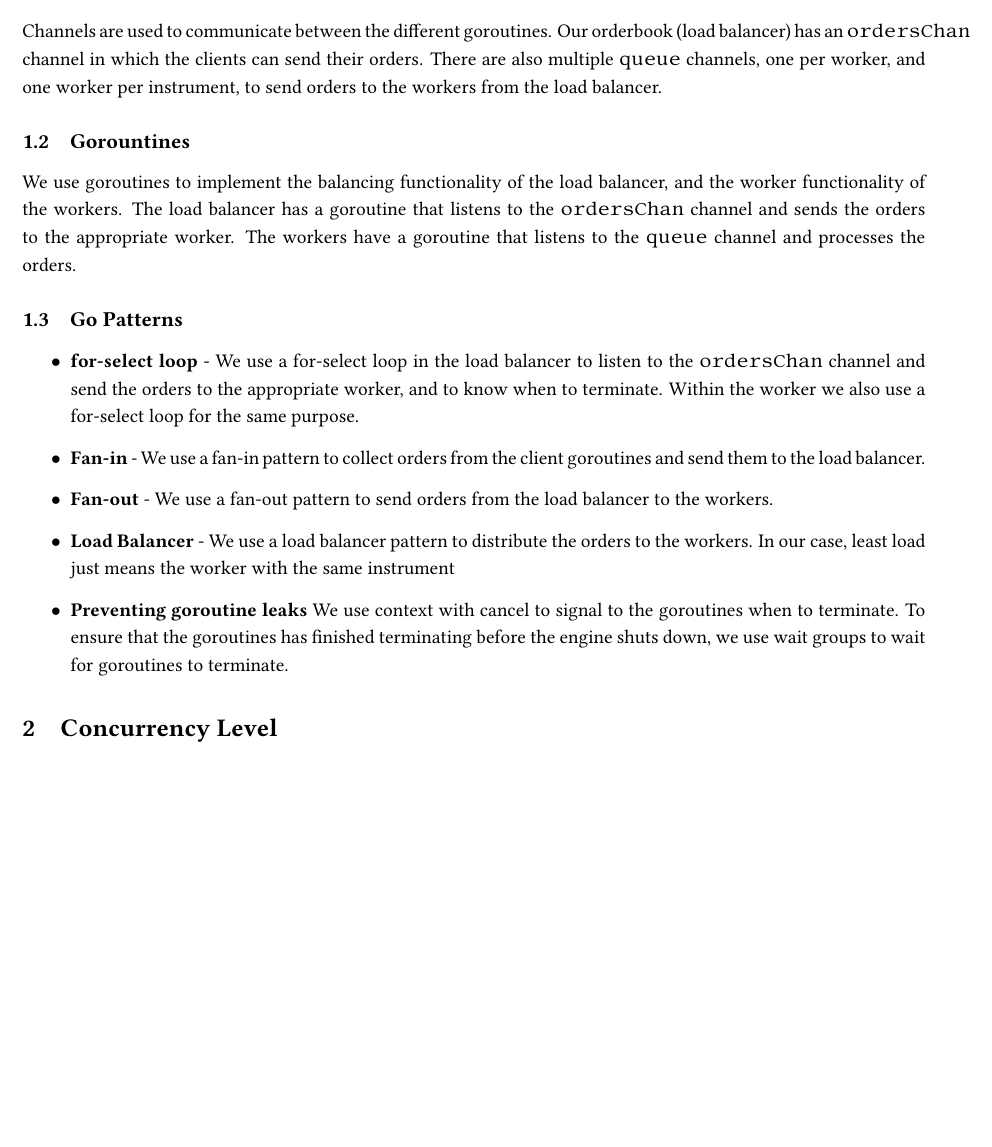
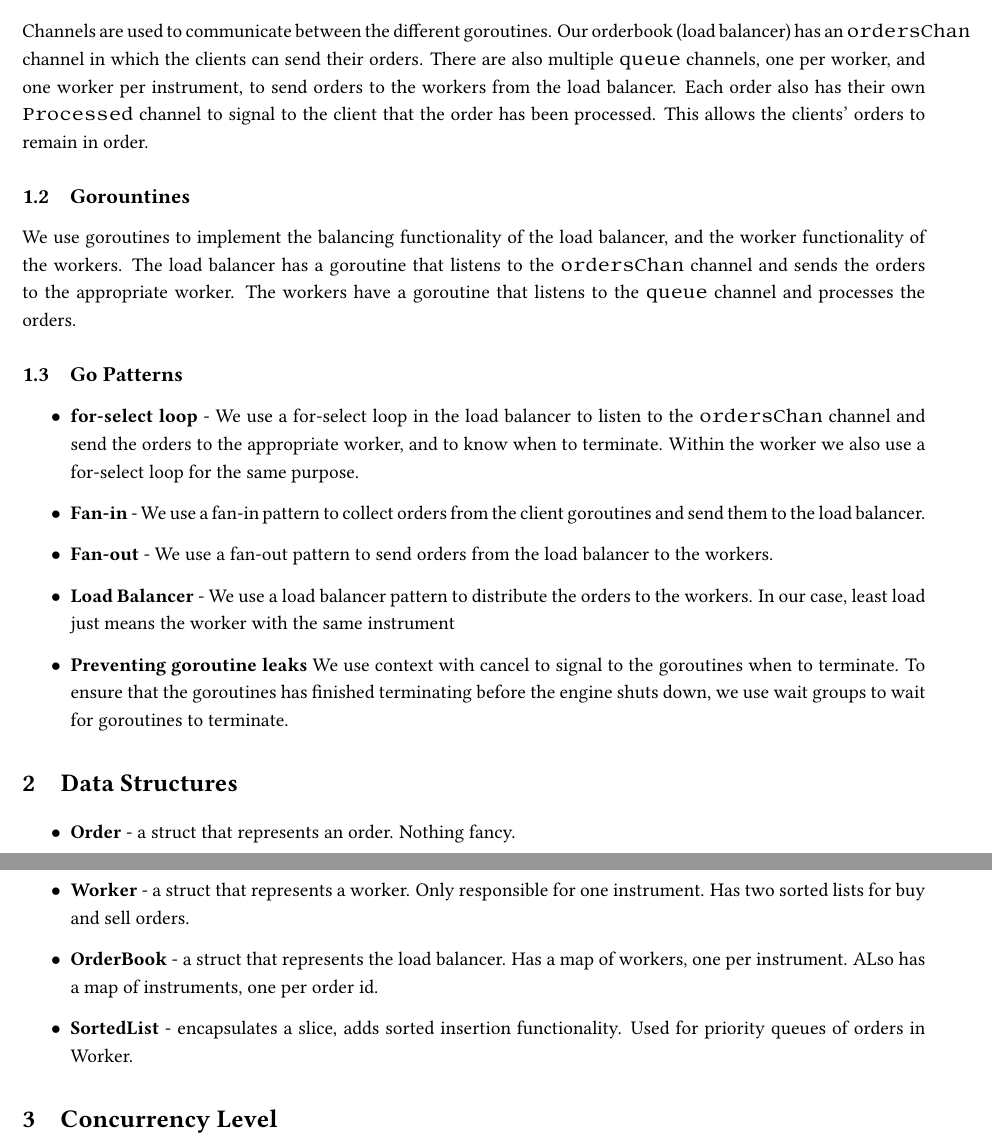
Before and after one commit to wangwiza/matching-engine-golang, a LaTeX document (report/main.tex): part of page 1 of 2 before the commit and two parts of pages 1 and 2 of 2 after it, the two joined at a grey line, cut so that both start at the same text, the shorter picture padded with empty space. Compiled offline with pdfLaTeX.

Commit message:
(feat): added section about data structures

```diff
--- a/report/main.tex
+++ b/report/main.tex
@@ -21,6 +21,7 @@ In this section we discuss the Go features we utilized in our implementation.
 Channels are used to communicate between the different goroutines. Our orderbook (load balancer) has
 an \texttt{ordersChan} channel in which the clients can send their orders.
 There are also multiple \texttt{queue} channels, one per worker, and one worker per instrument, to send orders to the workers from the load balancer.
+Each order also has their own \texttt{Processed} channel to signal to the client that the order has been processed. This allows the clients' orders to remain in order.
 
 \subsection{Gorountines}
 
@@ -44,6 +45,15 @@ The workers have a goroutine that listens to the \texttt{queue} channel and proc
 
 \end{itemize}
 
+\section{Data Structures}
+
+\begin{itemize}
+    \item \textbf{Order} - a struct that represents an order. Nothing fancy.
+    \item \textbf{Worker} - a struct that represents a worker. Only responsible for one instrument. Has two sorted lists for buy and sell orders.
+    \item \textbf{OrderBook} - a struct that represents the load balancer. Has a map of workers, one per instrument. ALso has a map of instruments, one per order id.
+    \item \textbf{SortedList} - encapsulates a slice, adds sorted insertion functionality. Used for priority queues of orders in Worker.
+\end{itemize}
+
 \section{Concurrency Level}
 
 The concurrency level of our implementation is instrument level. As we have one worker/goroutine per instrument, we can process orders for different instruments concurrently. Instrument-level concurrency is not apparent when only dealing with one client, because we want to prevent reordering of the client's orders. However, when there are multiple clients, we can process orders for different instruments concurrently.
```
